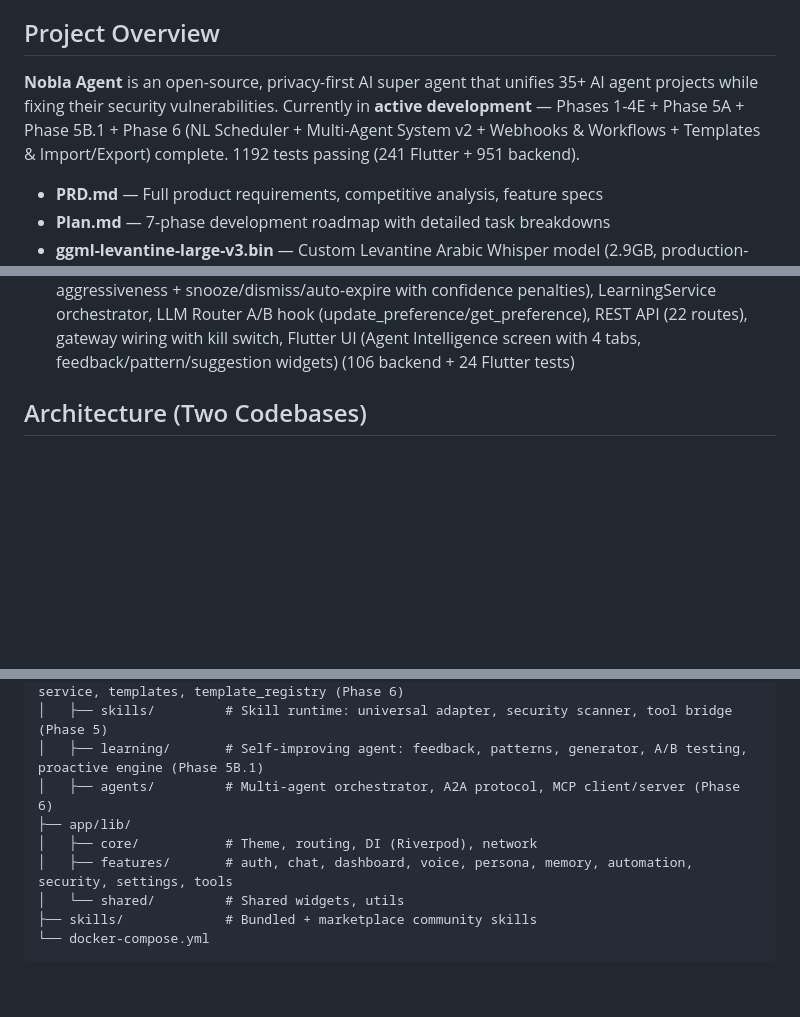
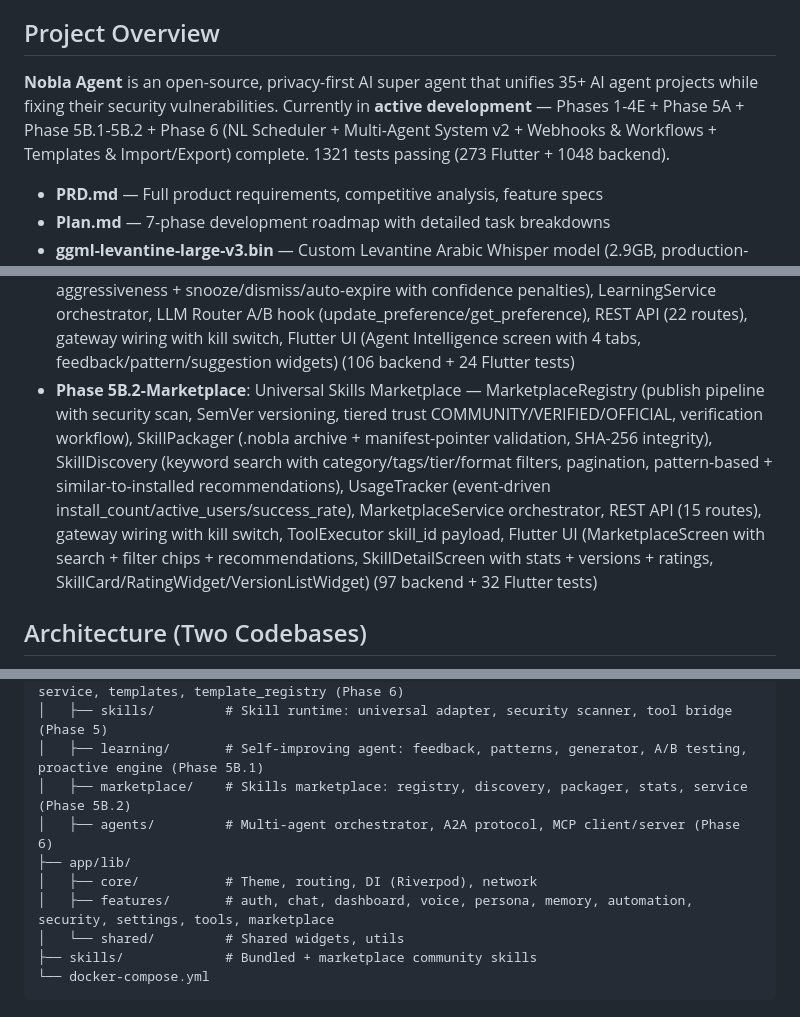
Before and after one commit to NABILNET-ORG/Nobla-SuperAgent, a Markdown page: CLAUDE.md, 3 parts joined by grey strips. Drawn GitHub-style; blank space fills up the shorter version.

Commit message:
docs: update CLAUDE.md for Phase 5B.2 Skills Marketplace completion
Co-Authored-By: Claude Opus 4.6 (1M context) <noreply@anthropic.com>

```diff
--- a/CLAUDE.md
+++ b/CLAUDE.md
@@ -4,7 +4,7 @@ This file provides guidance to Claude Code (claude.ai/code) when working with co
 
 ## Project Overview
 
-**Nobla Agent** is an open-source, privacy-first AI super agent that unifies 35+ AI agent projects while fixing their security vulnerabilities. Currently in **active development** — Phases 1-4E + Phase 5A + Phase 5B.1 + Phase 6 (NL Scheduler + Multi-Agent System v2 + Webhooks & Workflows + Templates & Import/Export) complete. 1192 tests passing (241 Flutter + 951 backend).
+**Nobla Agent** is an open-source, privacy-first AI super agent that unifies 35+ AI agent projects while fixing their security vulnerabilities. Currently in **active development** — Phases 1-4E + Phase 5A + Phase 5B.1-5B.2 + Phase 6 (NL Scheduler + Multi-Agent System v2 + Webhooks & Workflows + Templates & Import/Export) complete. 1321 tests passing (273 Flutter + 1048 backend).
 
 - **PRD.md** — Full product requirements, competitive analysis, feature specs
 - **Plan.md** — 7-phase development roadmap with detailed task breakdowns
@@ -28,6 +28,7 @@ This file provides guidance to Claude Code (claude.ai/code) when working with co
 - **Phase 6-Workflows**: Workflow engine — DAG execution (topological sort + asyncio.gather tiers), 6 step types (tool/agent/condition/webhook/delay/approval), named condition branches, trigger matching (fnmatch + payload conditions + dedup), NL interpreter with heuristic fallback, workflow versioning, WorkflowService + REST API, Flutter UI (automation tab, workflow list with filters, webhook management, interactive DAG visualization with tappable nodes + live execution, NL creator with source attribution chips, detail screen) (258 backend + 82 Flutter tests)
 - **Phase 6-Templates**: Workflow Templates + Import/Export — WorkflowTemplate model with TemplateCategory enum (8 categories), TemplateStep/TemplateTrigger portable format, WorkflowExportData envelope with `$nobla_version` schema versioning, TemplateRegistry with 5 bundled templates (GitHub CI Notifier, Scheduled Backup, Webhook Relay, Approval Chain, Data Pipeline), search/filter by category/tags/query, export (UUID→ref_id mapping, dedup), import (ref_id→UUID hydration, trigger condition parsing), template instantiation, REST API (6 routes), gateway wiring, Flutter UI (template gallery with search/categories/instantiate, import screen with JSON preview, export bottom sheet with copy) (86 backend + 50 Flutter tests)
 - **Phase 5B.1-Learning**: Self-Improving Agent — FeedbackCollector (thumbs + stars + tool chain tracking), PatternDetector (SHA-256 sequence fingerprinting + configurable threshold + max cap), SkillGenerator (macro → skill → publishable lifecycle with security scanning), ABTestManager (epsilon-greedy per-category experiments), ProactiveEngine (configurable aggressiveness + snooze/dismiss/auto-expire with confidence penalties), LearningService orchestrator, LLM Router A/B hook (update_preference/get_preference), REST API (22 routes), gateway wiring with kill switch, Flutter UI (Agent Intelligence screen with 4 tabs, feedback/pattern/suggestion widgets) (106 backend + 24 Flutter tests)
+- **Phase 5B.2-Marketplace**: Universal Skills Marketplace — MarketplaceRegistry (publish pipeline with security scan, SemVer versioning, tiered trust COMMUNITY/VERIFIED/OFFICIAL, verification workflow), SkillPackager (.nobla archive + manifest-pointer validation, SHA-256 integrity), SkillDiscovery (keyword search with category/tags/tier/format filters, pagination, pattern-based + similar-to-installed recommendations), UsageTracker (event-driven install_count/active_users/success_rate), MarketplaceService orchestrator, REST API (15 routes), gateway wiring with kill switch, ToolExecutor skill_id payload, Flutter UI (MarketplaceScreen with search + filter chips + recommendations, SkillDetailScreen with stats + versions + ratings, SkillCard/RatingWidget/VersionListWidget) (97 backend + 32 Flutter tests)
 
 ## Architecture (Two Codebases)
 
@@ -109,10 +110,11 @@ nobla-agent/
 │   │   └── workflows/  # Workflow engine: models, executor, trigger_matcher, interpreter, service, templates, template_registry (Phase 6)
 │   ├── skills/         # Skill runtime: universal adapter, security scanner, tool bridge (Phase 5)
 │   ├── learning/       # Self-improving agent: feedback, patterns, generator, A/B testing, proactive engine (Phase 5B.1)
+│   ├── marketplace/    # Skills marketplace: registry, discovery, packager, stats, service (Phase 5B.2)
 │   ├── agents/         # Multi-agent orchestrator, A2A protocol, MCP client/server (Phase 6)
 ├── app/lib/
 │   ├── core/           # Theme, routing, DI (Riverpod), network
-│   ├── features/       # auth, chat, dashboard, voice, persona, memory, automation, security, settings, tools
+│   ├── features/       # auth, chat, dashboard, voice, persona, memory, automation, security, settings, tools, marketplace
 │   └── shared/         # Shared widgets, utils
 ├── skills/             # Bundled + marketplace community skills
 └── docker-compose.yml
```
Also changed, not shown: other parts of CLAUDE.md (+1 -0 lines).
